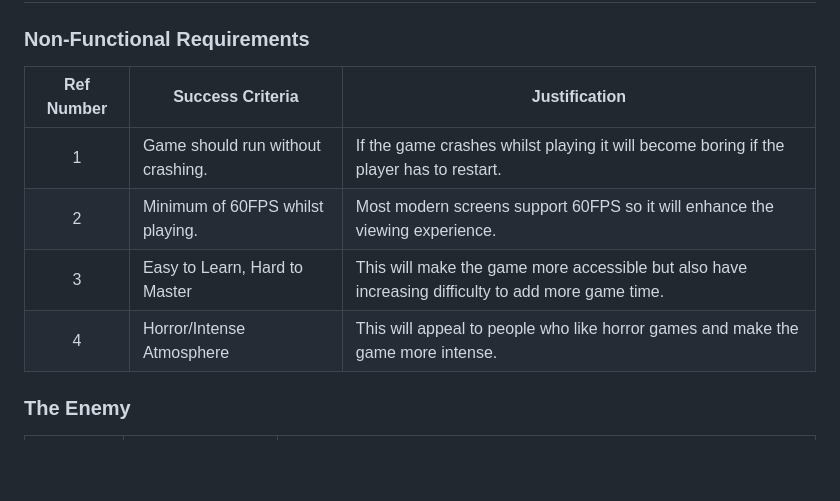
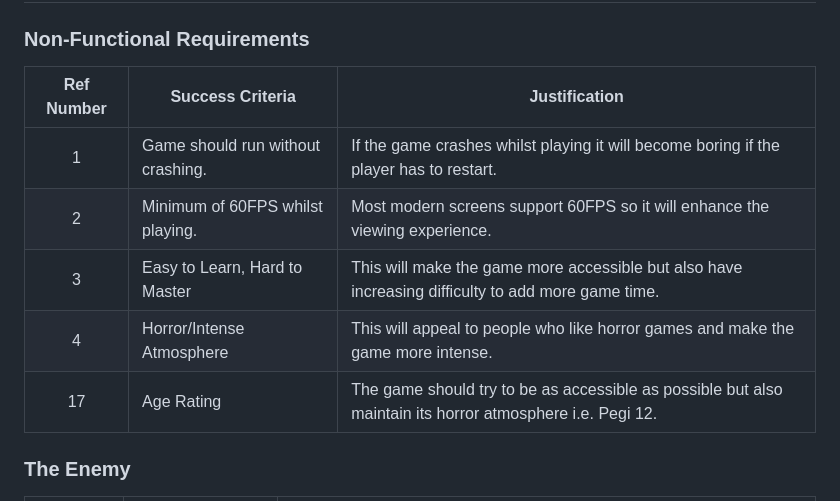
Before and after one commit to Marling-CS-Projects/jack-whatley-alevel-project, a Markdown page: 1-analysis/1.5-success-criteria.md, the part around the change. GitHub-like rendering; blank space fills up the shorter version.

```diff
--- a/1-analysis/1.5-success-criteria.md
+++ b/1-analysis/1.5-success-criteria.md
@@ -8,12 +8,13 @@ description: >-
 
 ### Non-Functional Requirements
 
-| Ref Number | Success Criteria                  | Justification                                                                                      |
-| :--------: | --------------------------------- | -------------------------------------------------------------------------------------------------- |
-|      1     | Game should run without crashing. | If the game crashes whilst playing it will become boring if the player has to restart.             |
-|      2     | Minimum of 60FPS whilst playing.  | Most modern screens support 60FPS so it will enhance the viewing experience.                       |
-|      3     | Easy to Learn, Hard to Master     | This will make the game more accessible but also have increasing difficulty to add more game time. |
-|      4     | Horror/Intense Atmosphere         | This will appeal to people who like horror games and make the game more intense.                   |
+| Ref Number | Success Criteria                  | Justification                                                                                             |
+| :--------: | --------------------------------- | --------------------------------------------------------------------------------------------------------- |
+|      1     | Game should run without crashing. | If the game crashes whilst playing it will become boring if the player has to restart.                    |
+|      2     | Minimum of 60FPS whilst playing.  | Most modern screens support 60FPS so it will enhance the viewing experience.                              |
+|      3     | Easy to Learn, Hard to Master     | This will make the game more accessible but also have increasing difficulty to add more game time.        |
+|      4     | Horror/Intense Atmosphere         | This will appeal to people who like horror games and make the game more intense.                          |
+|     17     | Age Rating                        | The game should try to be as accessible as possible but also maintain its horror atmosphere i.e. Pegi 12. |
 
 ### The Enemy
 
```
Also changed, not shown: 3-testing/3.1-robustness.md (+6 -0 lines), 3-testing/3.3-checking-development-tests.md (+1 -1 lines), .gitbook/assets/image (3) (3).png (added), .gitbook/assets/image (3).png.
